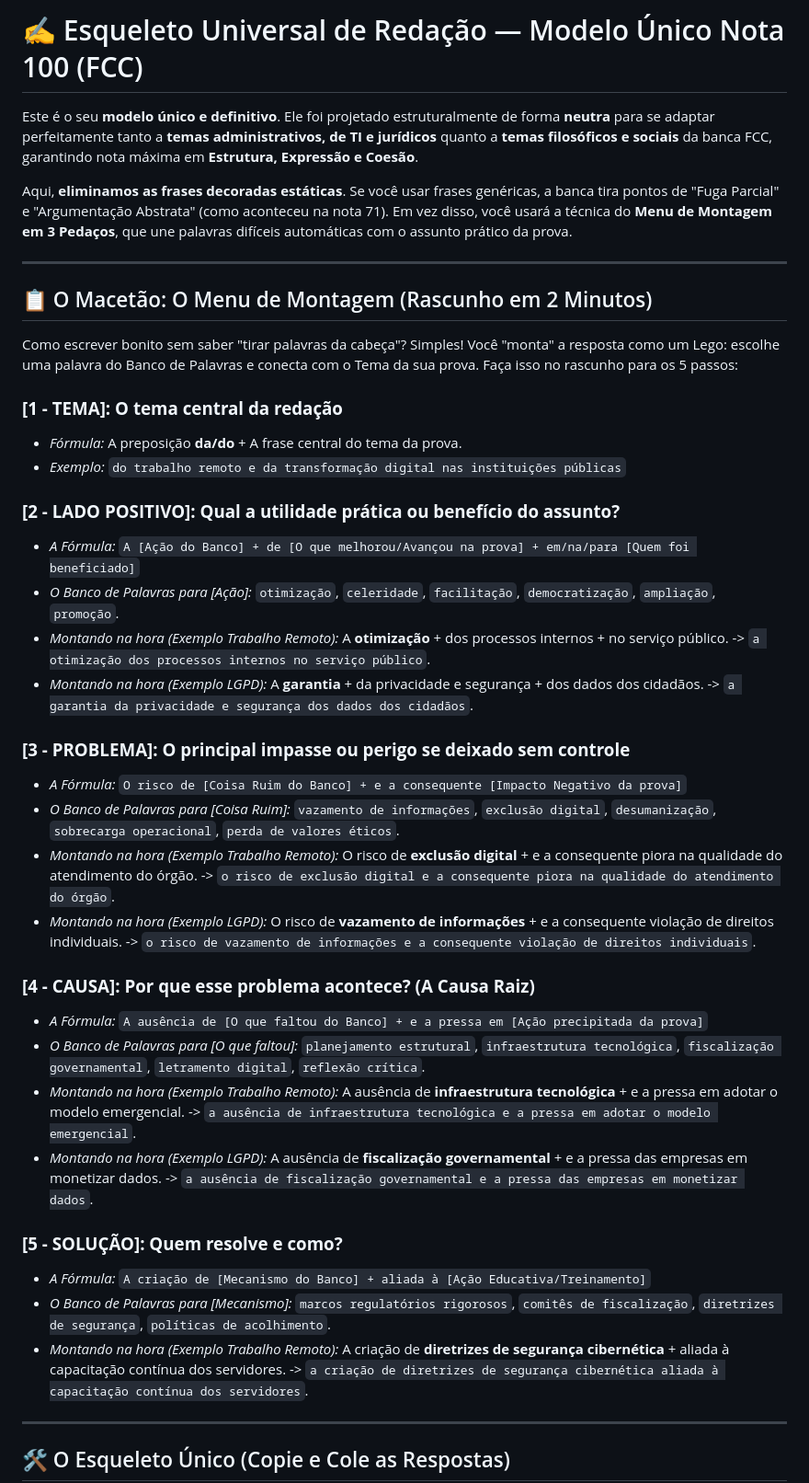
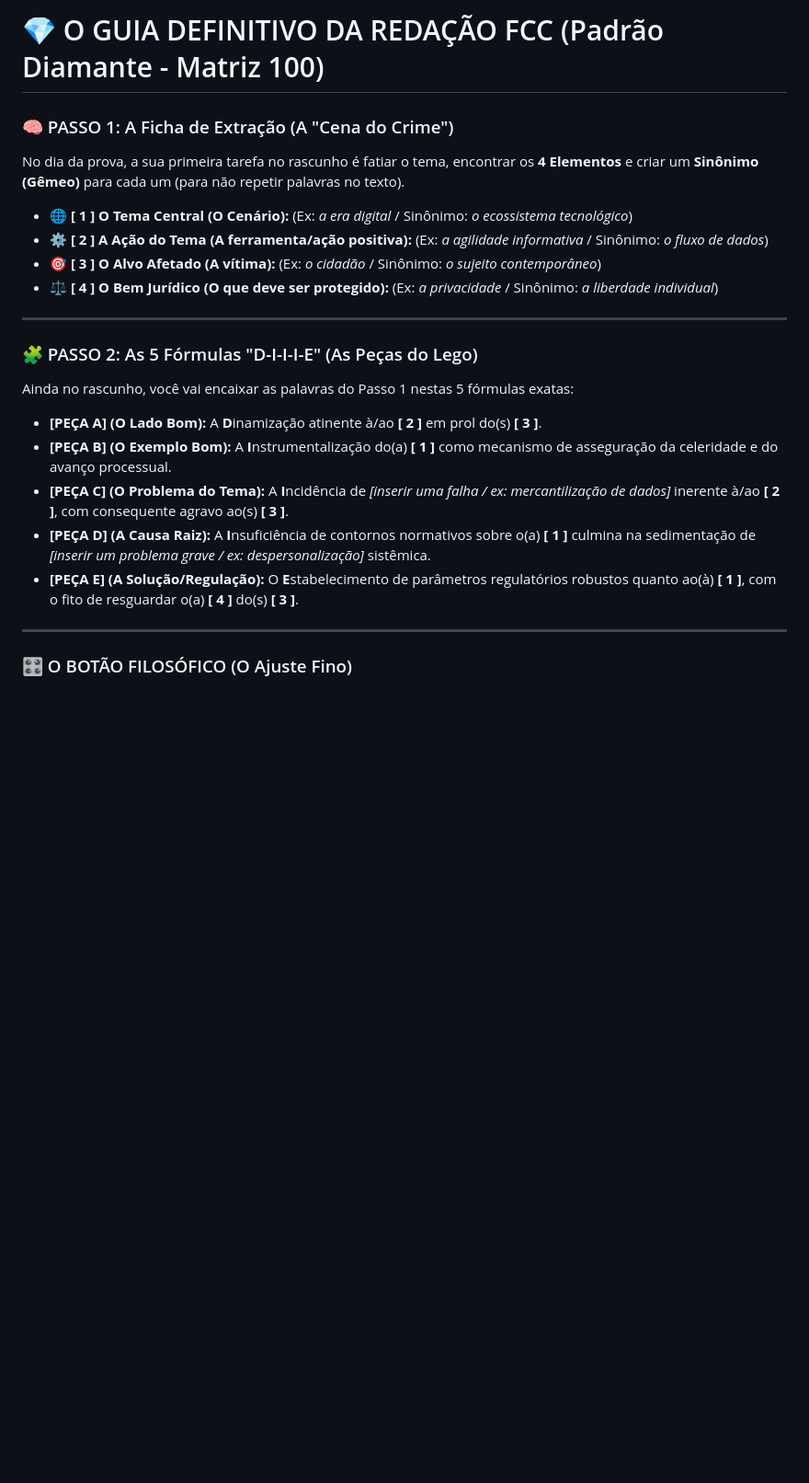
Before and after one commit to Ruanggd123/Tj, a Markdown page: 05_Redacao/modelo_redacao_fcc_universal.md, the part around one of its changes. Shown at 92% size. Drawn GitHub-style; blank space fills up the shorter version.

Commit message:
feat: Adota o Guia Definitivo do Padrão Diamante FCC (Matriz 100)

```diff
--- a/05_Redacao/modelo_redacao_fcc_universal.md
+++ b/05_Redacao/modelo_redacao_fcc_universal.md
@@ -1,43 +1,27 @@
-# ✍️ Esqueleto Universal de Redação — Modelo Único Nota 100 (FCC)
+# 💎 O GUIA DEFINITIVO DA REDAÇÃO FCC (Padrão Diamante - Matriz 100)
 
-Este é o seu **modelo único e definitivo**. Ele foi projetado estruturalmente de forma **neutra** para se adaptar perfeitamente tanto a **temas administrativos, de TI e jurídicos** quanto a **temas filosóficos e sociais** da banca FCC, garantindo nota máxima em **Estrutura, Expressão e Coesão**.
+### 🧠 PASSO 1: A Ficha de Extração (A "Cena do Crime")
 
-Aqui, **eliminamos as frases decoradas estáticas**. Se você usar frases genéricas, a banca tira pontos de "Fuga Parcial" e "Argumentação Abstrata" (como aconteceu na nota 71). Em vez disso, você usará a técnica do **Menu de Montagem em 3 Pedaços**, que une palavras difíceis automáticas com o assunto prático da prova.
+No dia da prova, a sua primeira tarefa no rascunho é fatiar o tema, encontrar os **4 Elementos** e criar um **Sinônimo (Gêmeo)** para cada um (para não repetir palavras no texto).
+
+* 🌐 **[ 1 ] O Tema Central (O Cenário):** (Ex: *a era digital* / Sinônimo: *o ecossistema tecnológico*)
+* ⚙️ **[ 2 ] A Ação do Tema (A ferramenta/ação positiva):** (Ex: *a agilidade informativa* / Sinônimo: *o fluxo de dados*)
+* 🎯 **[ 3 ] O Alvo Afetado (A vítima):** (Ex: *o cidadão* / Sinônimo: *o sujeito contemporâneo*)
+* ⚖️ **[ 4 ] O Bem Jurídico (O que deve ser protegido):** (Ex: *a privacidade* / Sinônimo: *a liberdade individual*)
 
 ---
 
-## 📋 O Macetão: O Menu de Montagem (Rascunho em 2 Minutos)
+### 🧩 PASSO 2: As 5 Fórmulas "D-I-I-I-E" (As Peças do Lego)
 
-Como escrever bonito sem saber "tirar palavras da cabeça"? Simples! Você "monta" a resposta como um Lego: escolhe uma palavra do Banco de Palavras e conecta com o Tema da sua prova. Faça isso no rascunho para os 5 passos:
+Ainda no rascunho, você vai encaixar as palavras do Passo 1 nestas 5 fórmulas exatas:
 
-### **[1 - TEMA]: O tema central da redação**
-*   *Fórmula:* A preposição **da/do** + A frase central do tema da prova.
-*   *Exemplo:* `do trabalho remoto e da transformação digital nas instituições públicas`
-
-### **[2 - LADO POSITIVO]: Qual a utilidade prática ou benefício do assunto?**
-*   *A Fórmula:* `A [Ação do Banco] + de [O que melhorou/Avançou na prova] + em/na/para [Quem foi beneficiado]`
-*   *O Banco de Palavras para [Ação]:* `otimização`, `celeridade`, `facilitação`, `democratização`, `ampliação`, `promoção`.
-*   *Montando na hora (Exemplo Trabalho Remoto):* A **otimização** + dos processos internos + no serviço público. -> `a otimização dos processos internos no serviço público`.
-*   *Montando na hora (Exemplo LGPD):* A **garantia** + da privacidade e segurança + dos dados dos cidadãos. -> `a garantia da privacidade e segurança dos dados dos cidadãos`.
-
-### **[3 - PROBLEMA]: O principal impasse ou perigo se deixado sem controle**
-*   *A Fórmula:* `O risco de [Coisa Ruim do Banco] + e a consequente [Impacto Negativo da prova]`
-*   *O Banco de Palavras para [Coisa Ruim]:* `vazamento de informações`, `exclusão digital`, `desumanização`, `sobrecarga operacional`, `perda de valores éticos`.
-*   *Montando na hora (Exemplo Trabalho Remoto):* O risco de **exclusão digital** + e a consequente piora na qualidade do atendimento do órgão. -> `o risco de exclusão digital e a consequente piora na qualidade do atendimento do órgão`.
-*   *Montando na hora (Exemplo LGPD):* O risco de **vazamento de informações** + e a consequente violação de direitos individuais. -> `o risco de vazamento de informações e a consequente violação de direitos individuais`.
-
-### **[4 - CAUSA]: Por que esse problema acontece? (A Causa Raiz)**
-*   *A Fórmula:* `A ausência de [O que faltou do Banco] + e a pressa em [Ação precipitada da prova]`
-*   *O Banco de Palavras para [O que faltou]:* `planejamento estrutural`, `infraestrutura tecnológica`, `fiscalização governamental`, `letramento digital`, `reflexão crítica`.
-*   *Montando na hora (Exemplo Trabalho Remoto):* A ausência de **infraestrutura tecnológica** + e a pressa em adotar o modelo emergencial. -> `a ausência de infraestrutura tecnológica e a pressa em adotar o modelo emergencial`.
-*   *Montando na hora (Exemplo LGPD):* A ausência de **fiscalização governamental** + e a pressa das empresas em monetizar dados. -> `a ausência de fiscalização governamental e a pressa das empresas em monetizar dados`.
-
-### **[5 - SOLUÇÃO]: Quem resolve e como?**
-*   *A Fórmula:* `A criação de [Mecanismo do Banco] + aliada à [Ação Educativa/Treinamento]`
-*   *O Banco de Palavras para [Mecanismo]:* `marcos regulatórios rigorosos`, `comitês de fiscalização`, `diretrizes de segurança`, `políticas de acolhimento`.
-*   *Montando na hora (Exemplo Trabalho Remoto):* A criação de **diretrizes de segurança cibernética** + aliada à capacitação contínua dos servidores. -> `a criação de diretrizes de segurança cibernética aliada à capacitação contínua dos servidores`.
+* **[PEÇA A] (O Lado Bom):** A **D**inamização atinente à/ao **[ 2 ]** em prol do(s) **[ 3 ]**.
+* **[PEÇA B] (O Exemplo Bom):** A **I**nstrumentalização do(a) **[ 1 ]** como mecanismo de asseguração da celeridade e do avanço processual.
+* **[PEÇA C] (O Problema do Tema):** A **I**ncidência de *[inserir uma falha / ex: mercantilização de dados]* inerente à/ao **[ 2 ]**, com consequente agravo ao(s) **[ 3 ]**.
+* **[PEÇA D] (A Causa Raiz):** A **I**nsuficiência de contornos normativos sobre o(a) **[ 1 ]** culmina na sedimentação de *[inserir um problema grave / ex: despersonalização]* sistêmica.
+* **[PEÇA E] (A Solução/Regulação):** O **E**stabelecimento de parâmetros regulatórios robustos quanto ao(à) **[ 1 ]**, com o fito de resguardar o(a) **[ 4 ]** do(s) **[ 3 ]**.
 
 ---
 
-## 🛠️ O Esqueleto Único (Copie e Cole as Respostas)
+### 🎛️ O BOTÃO FILOSÓFICO (O Ajuste Fino)
 
```
Also changed, not shown: other parts of 05_Redacao/modelo_redacao_fcc_universal.md (+12 -28 lines).
